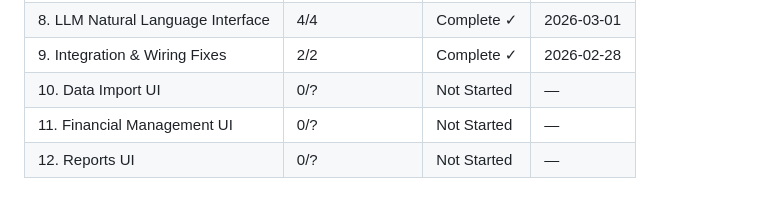
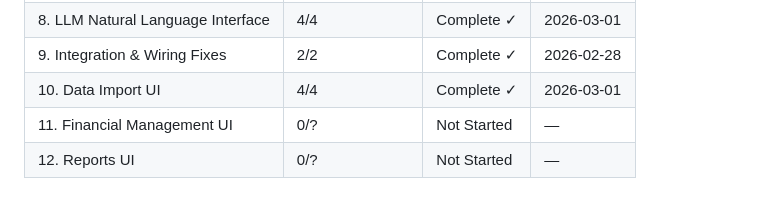
Before and after one commit to damiencal/free-channex-pms, a Markdown page: .planning/ROADMAP.md, the part around one of its changes. GitHub-like rendering.

```diff
--- a/.planning/ROADMAP.md
+++ b/.planning/ROADMAP.md
@@ -254,6 +254,6 @@ Phases execute in numeric order: 1 -> 2 -> ... -> 8 -> 9 -> 10 -> 11 -> 12
 | 7. Dashboard | 6/6 | Complete ✓ | 2026-02-28 |
 | 8. LLM Natural Language Interface | 4/4 | Complete ✓ | 2026-03-01 |
 | 9. Integration & Wiring Fixes | 2/2 | Complete ✓ | 2026-02-28 |
-| 10. Data Import UI | 0/? | Not Started | — |
+| 10. Data Import UI | 4/4 | Complete ✓ | 2026-03-01 |
 | 11. Financial Management UI | 0/? | Not Started | — |
 | 12. Reports UI | 0/? | Not Started | — |
```
Also changed, not shown: other parts of .planning/ROADMAP.md (+4 -4 lines), .planning/STATE.md (+19 -13 lines), 1 other file.
